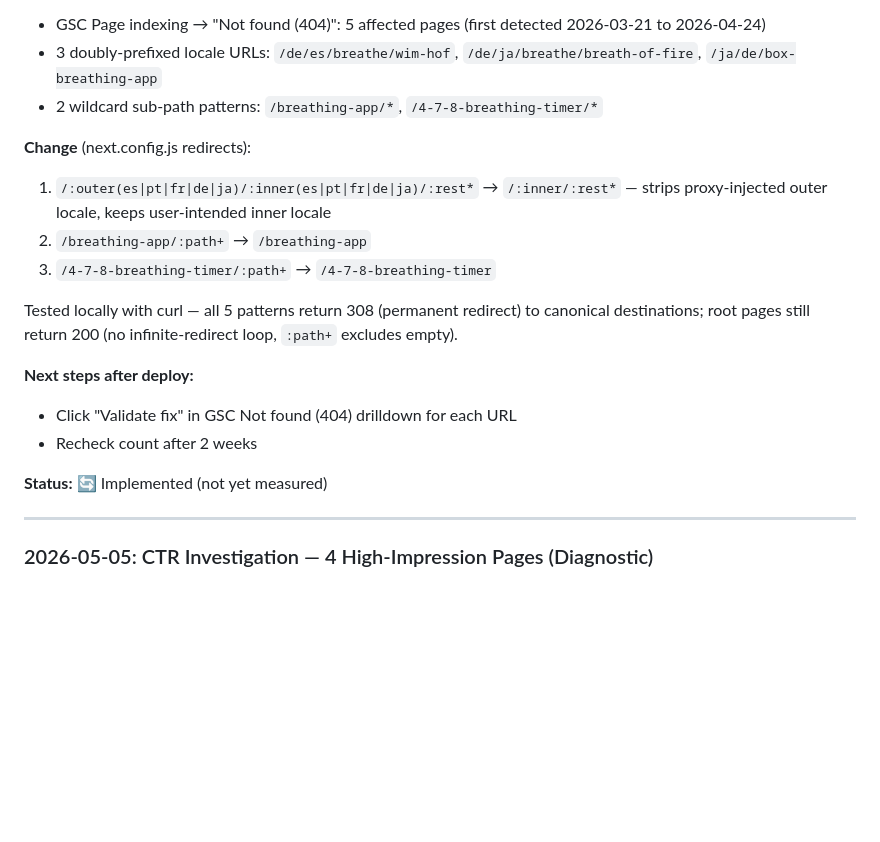
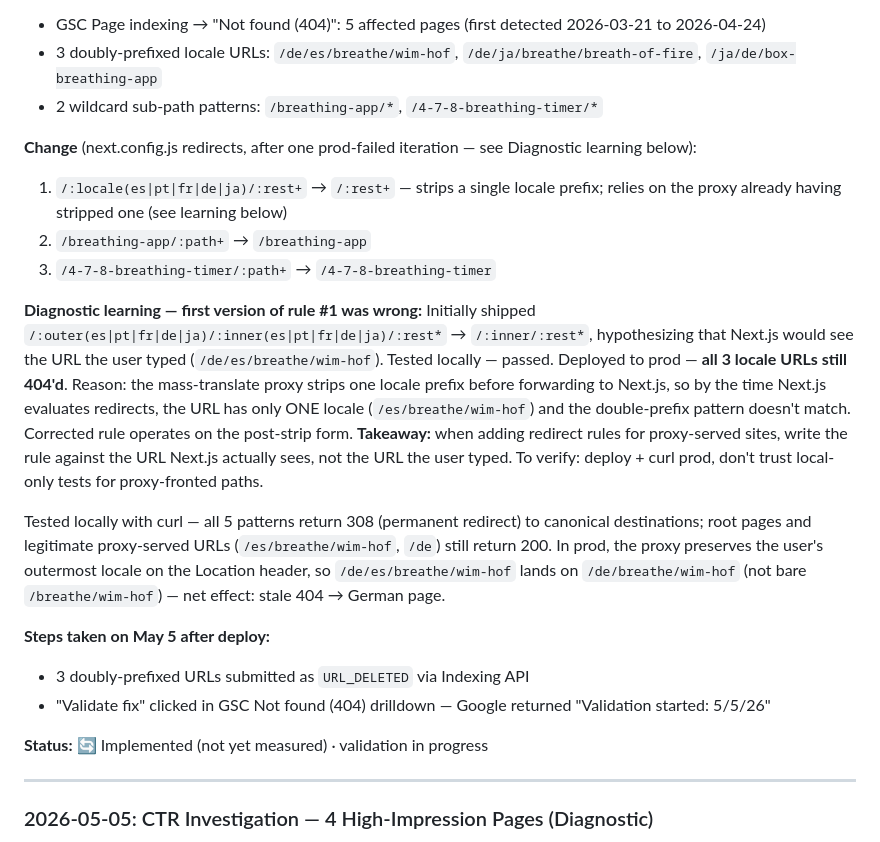
Before and after one commit to abiassi/deepbreathing, a Markdown page: docs/SEO-EXPERIMENTS.md, the part around the change. GitHub-like rendering; blank space fills up the shorter version.

Commit message:
Update 2026-05-05 entry with corrected redirect rule + diagnostic learning
The original entry described the first-attempt rule that didn't work
in prod (the mass-translate proxy strips locales before Next.js sees
the URL, so the double-prefix pattern never matched). Replaced with
the actually-shipped single-prefix rule plus a "diagnostic learning"
note so future redirect work on proxy-served sites doesn't repeat
this mistake.

```diff
--- a/docs/SEO-EXPERIMENTS.md
+++ b/docs/SEO-EXPERIMENTS.md
@@ -103,18 +103,20 @@ See also: [Key Learnings (Jan 2026)](#key-learnings-jan-2026) — synthesis of w
 - 3 doubly-prefixed locale URLs: `/de/es/breathe/wim-hof`, `/de/ja/breathe/breath-of-fire`, `/ja/de/box-breathing-app`
 - 2 wildcard sub-path patterns: `/breathing-app/*`, `/4-7-8-breathing-timer/*`
 
-**Change** (next.config.js redirects):
-1. `/:outer(es|pt|fr|de|ja)/:inner(es|pt|fr|de|ja)/:rest*` → `/:inner/:rest*` — strips proxy-injected outer locale, keeps user-intended inner locale
+**Change** (next.config.js redirects, after one prod-failed iteration — see Diagnostic learning below):
+1. `/:locale(es|pt|fr|de|ja)/:rest+` → `/:rest+` — strips a single locale prefix; relies on the proxy already having stripped one (see learning below)
 2. `/breathing-app/:path+` → `/breathing-app`
 3. `/4-7-8-breathing-timer/:path+` → `/4-7-8-breathing-timer`
 
-Tested locally with curl — all 5 patterns return 308 (permanent redirect) to canonical destinations; root pages still return 200 (no infinite-redirect loop, `:path+` excludes empty).
+**Diagnostic learning — first version of rule #1 was wrong:** Initially shipped `/:outer(es|pt|fr|de|ja)/:inner(es|pt|fr|de|ja)/:rest*` → `/:inner/:rest*`, hypothesizing that Next.js would see the URL the user typed (`/de/es/breathe/wim-hof`). Tested locally — passed. Deployed to prod — **all 3 locale URLs still 404'd**. Reason: the mass-translate proxy strips one locale prefix before forwarding to Next.js, so by the time Next.js evaluates redirects, the URL has only ONE locale (`/es/breathe/wim-hof`) and the double-prefix pattern doesn't match. Corrected rule operates on the post-strip form. **Takeaway:** when adding redirect rules for proxy-served sites, write the rule against the URL Next.js actually sees, not the URL the user typed. To verify: deploy + curl prod, don't trust local-only tests for proxy-fronted paths.
 
-**Next steps after deploy:**
-- Click "Validate fix" in GSC Not found (404) drilldown for each URL
-- Recheck count after 2 weeks
+Tested locally with curl — all 5 patterns return 308 (permanent redirect) to canonical destinations; root pages and legitimate proxy-served URLs (`/es/breathe/wim-hof`, `/de`) still return 200. In prod, the proxy preserves the user's outermost locale on the Location header, so `/de/es/breathe/wim-hof` lands on `/de/breathe/wim-hof` (not bare `/breathe/wim-hof`) — net effect: stale 404 → German page.
 
-**Status:** 🔄 Implemented (not yet measured)
+**Steps taken on May 5 after deploy:**
+- 3 doubly-prefixed URLs submitted as `URL_DELETED` via Indexing API
+- "Validate fix" clicked in GSC Not found (404) drilldown — Google returned "Validation started: 5/5/26"
+
+**Status:** 🔄 Implemented (not yet measured) · validation in progress
 
 ---
 
```
